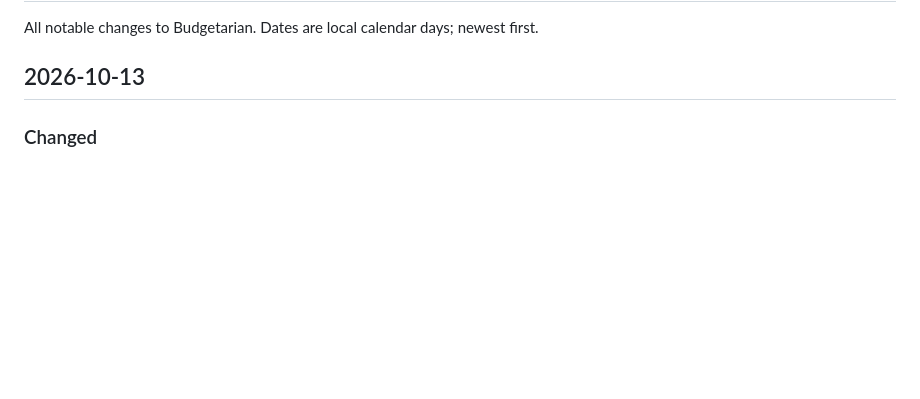
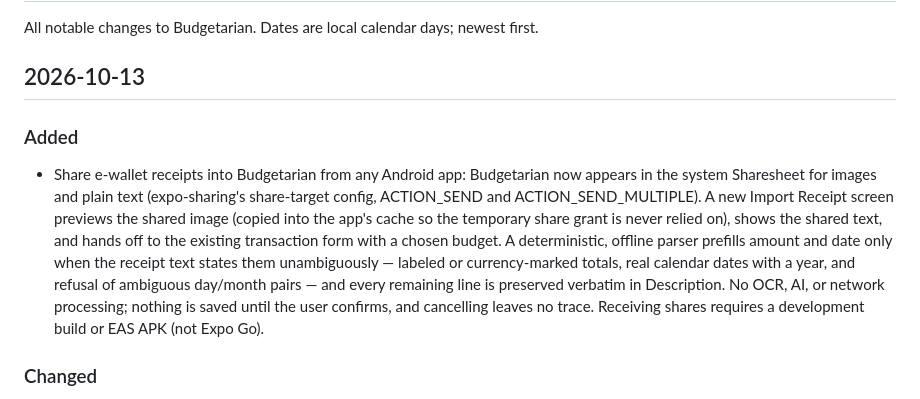
Before and after one commit to jamesjomuad/MoneyQ, a Markdown page: changelog.md, the part around the change. Rendered like a GitHub page; blank space fills up the shorter version.

Commit message:
docs(changelog): record the receipt share-target feature

```diff
--- a/changelog.md
+++ b/changelog.md
@@ -3,6 +3,21 @@
 All notable changes to Budgetarian. Dates are local calendar days; newest first.
 
 ## 2026-10-13
+
+### Added
+- Share e-wallet receipts into Budgetarian from any Android app: Budgetarian
+  now appears in the system Sharesheet for images and plain text (expo-sharing's
+  share-target config, ACTION_SEND and ACTION_SEND_MULTIPLE). A new
+  Import Receipt screen previews the shared image (copied into the app's cache
+  so the temporary share grant is never relied on), shows the shared text,
+  and hands off to the existing transaction form with a chosen budget.
+  A deterministic, offline parser prefills amount and date only when the
+  receipt text states them unambiguously — labeled or currency-marked totals,
+  real calendar dates with a year, and refusal of ambiguous day/month pairs —
+  and every remaining line is preserved verbatim in Description. No OCR, AI,
+  or network processing; nothing is saved until the user confirms, and
+  cancelling leaves no trace. Receiving shares requires a development build
+  or EAS APK (not Expo Go).
 
 ### Changed
 - App renamed from MoneyQ to **Budgetarian**: the Expo display name, the
```
